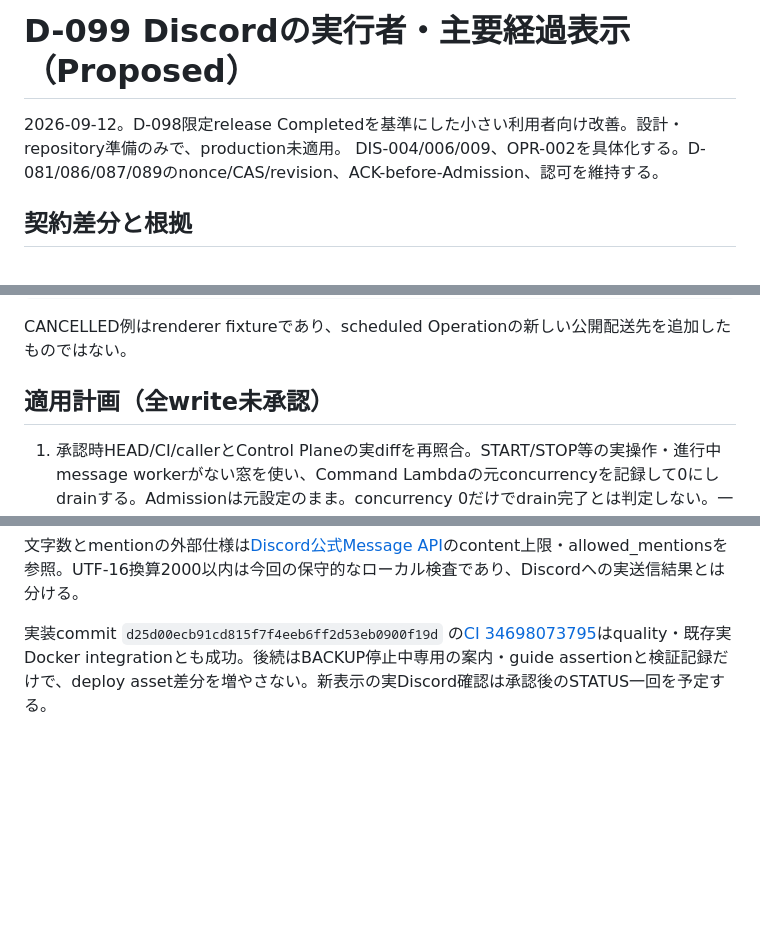
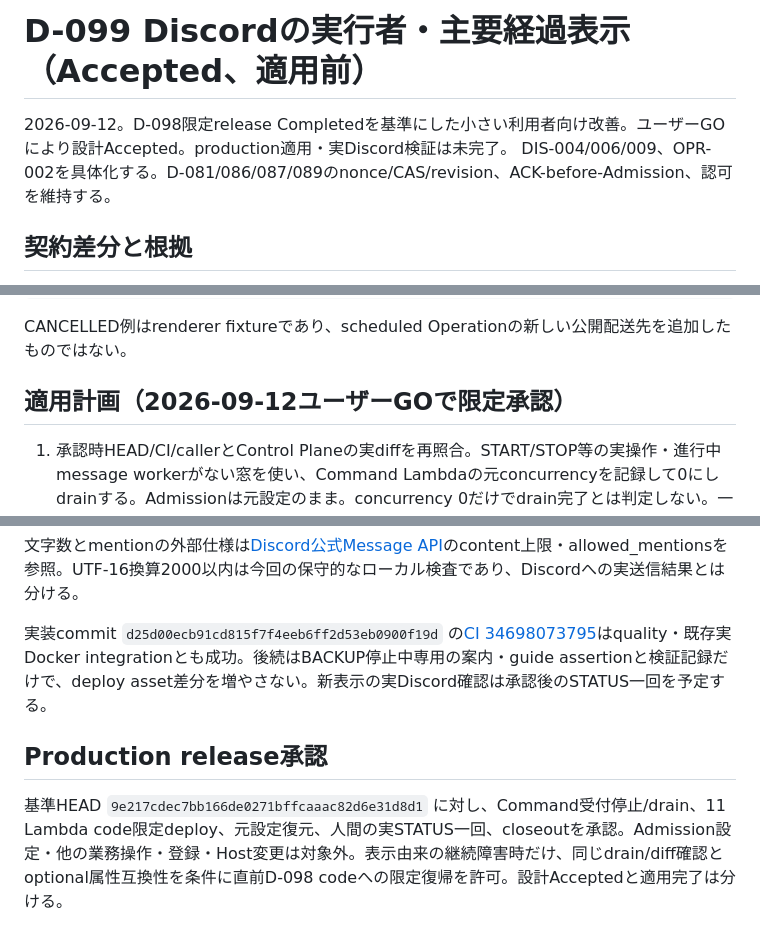
Before and after one commit to eash-misoni/wishicraft-server, a Markdown page: docs/reviews/discord_progress.md, 3 parts joined by grey strips. Rendered like a GitHub page; blank space fills up the shorter version.

Commit message:
Accept D-099 scoped production release approval

```diff
--- a/docs/reviews/discord_progress.md
+++ b/docs/reviews/discord_progress.md
@@ -1,6 +1,6 @@
-# D-099 Discordの実行者・主要経過表示（Proposed）
+# D-099 Discordの実行者・主要経過表示（Accepted、適用前）
 
-2026-09-12。D-098限定release Completedを基準にした小さい利用者向け改善。設計・repository準備のみで、production未適用。
+2026-09-12。D-098限定release Completedを基準にした小さい利用者向け改善。ユーザーGOにより設計Accepted。production適用・実Discord検証は未完了。
 DIS-004/006/009、OPR-002を具体化する。D-081/086/087/089のnonce/CAS/revision、ACK-before-Admission、認可を維持する。
 
 ## 契約差分と根拠
@@ -62,7 +62,7 @@ Check /mc status before retrying; contact an admin if the result is unclear.
 
 CANCELLED例はrenderer fixtureであり、scheduled Operationの新しい公開配送先を追加したものではない。
 
-## 適用計画（全write未承認）
+## 適用計画（2026-09-12ユーザーGOで限定承認）
 
 1. 承認時HEAD/CI/callerとControl Planeの実diffを再照合。START/STOP等の実操作・進行中message workerがない窓を使い、Command Lambdaの元concurrencyを記録して0にしdrainする。Admissionは元設定のまま。concurrency 0だけでdrain完了とは判定しない。一般受付への短い影響を伴う。
 2. `WishicraftControlPlaneStack-dev`だけ、現行`two_games=true/reset=true`でdeploy。想定は既存Lambda code assetsのみ。host、IAM、workflow、環境変数、Game/data、Discord command bodyは変更しない。追加resource/権限差分が出たら停止。
@@ -86,3 +86,7 @@ CANCELLED例はrenderer fixtureであり、scheduled Operationの新しい公開
 文字数とmentionの外部仕様は[Discord公式Message API](https://docs.discord.com/developers/resources/message#create-message)のcontent上限・allowed_mentionsを参照。UTF-16換算2000以内は今回の保守的なローカル検査であり、Discordへの実送信結果とは分ける。
 
 実装commit `d25d00ecb91cd815f7f4eeb6ff2d53eb0900f19d` の[CI 34698073795](https://github.com/eash-misoni/wishicraft-server/actions/runs/34698073795)はquality・既存実Docker integrationとも成功。後続はBACKUP停止中専用の案内・guide assertionと検証記録だけで、deploy asset差分を増やさない。新表示の実Discord確認は承認後のSTATUS一回を予定する。
+
+## Production release承認
+
+基準HEAD `9e217cdec7bb166de0271bffcaaac82d6e31d8d1` に対し、Command受付停止/drain、11 Lambda code限定deploy、元設定復元、人間の実STATUS一回、closeoutを承認。Admission設定・他の業務操作・登録・Host変更は対象外。表示由来の継続障害時だけ、同じdrain/diff確認とoptional属性互換性を条件に直前D-098 codeへの限定復帰を許可。設計Acceptedと適用完了は分ける。
```
Also changed, not shown: docs/09_decisions_and_backlog.md (+2 -2 lines).
